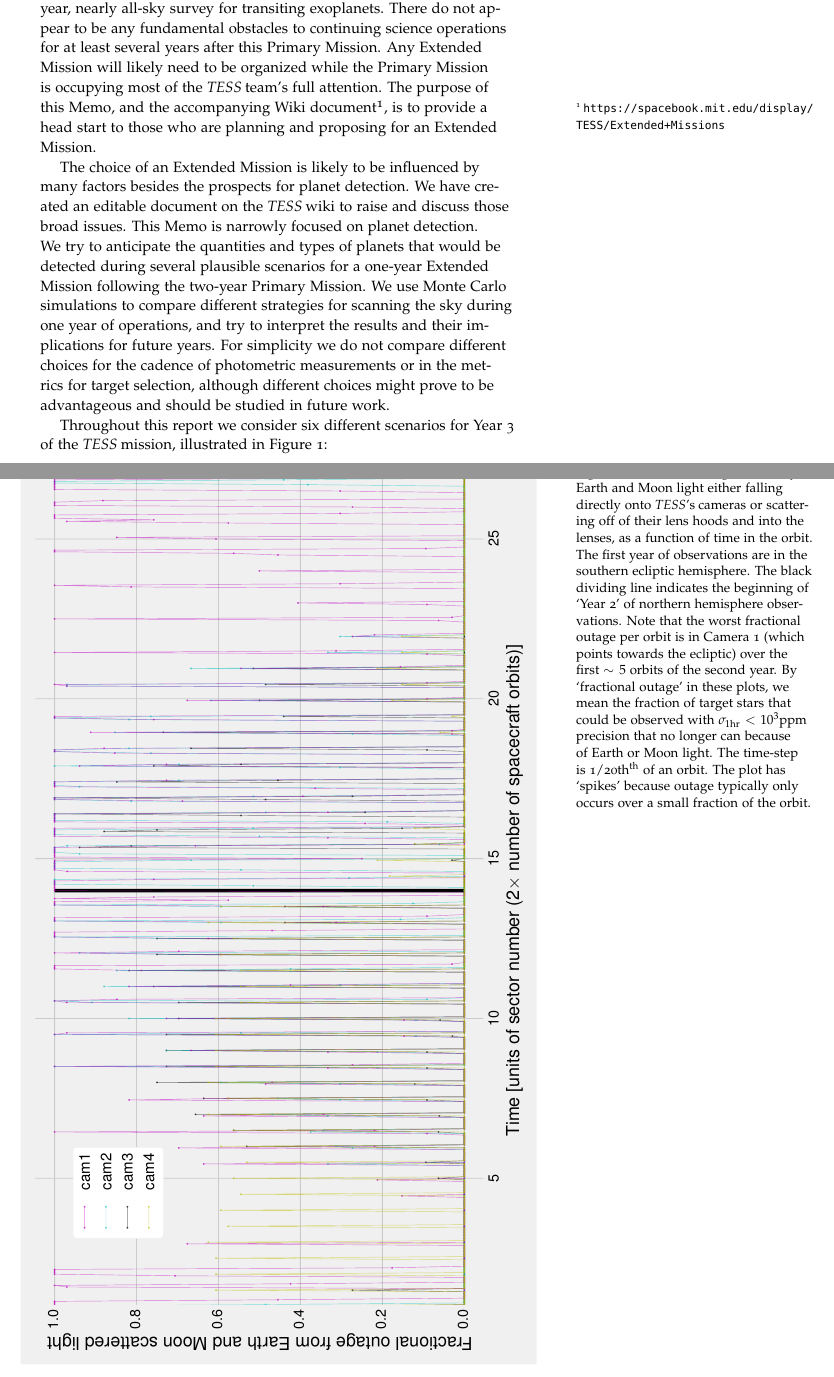
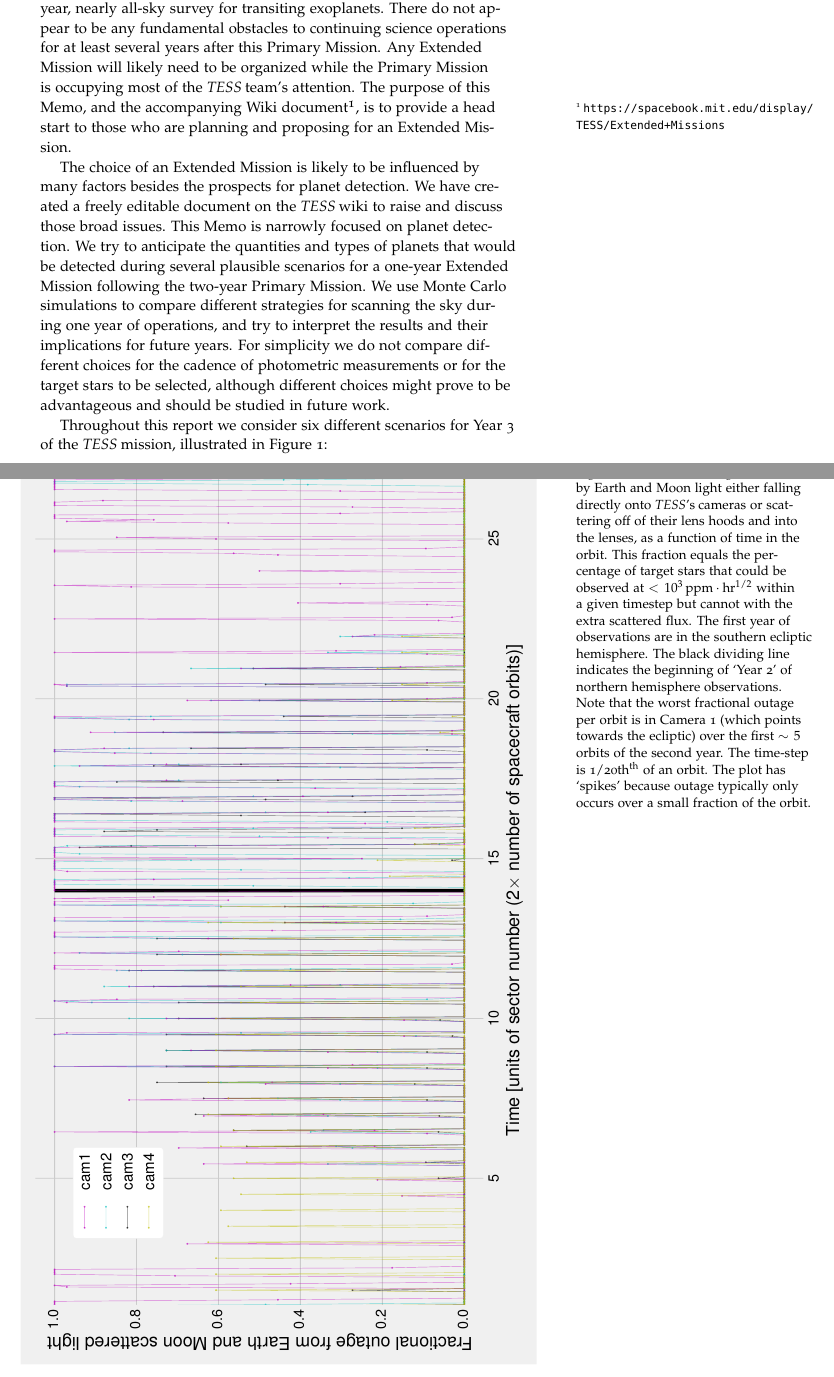
Before and after one commit to lgbouma/extended_mission_white_paper, a LaTeX document (main.tex, which reads abstract.tex, earth_moon_crossings.tex): two parts of pages 1 and 19 of 60, joined at a grey line, cut so that both start at the same text. Compiled offline with pdfLaTeX.

Commit message:
typo police are on patrol

```diff
--- a/abstract.tex
+++ b/abstract.tex
@@ -8,23 +8,23 @@ a two-year, nearly all-sky survey for transiting exoplanets.  There do
 not appear to be any fundamental obstacles to continuing science
 operations for at least several years after this Primary Mission.  Any
 Extended Mission will likely need to be organized while the Primary
-Mission is occupying most of the \tess team's full attention.  The
-purpose of this Memo, and the accompanying Wiki document\footnote{\url{https://spacebook.mit.edu/display/TESS/Extended+Missions}}, is to
-provide a head start to those who are planning and proposing for an
+Mission is occupying most of the \tess team's attention.  The
+purpose of this Memo, and the accompanying Wiki document\footnote{\url{https://spacebook.mit.edu/display/TESS/Extended+Missions}},
+is to provide a head start to those who are planning and proposing for an
 Extended Mission.
 
 The choice of an Extended Mission is likely to be influenced by many
 factors besides the prospects for planet detection.  We have created
-an editable document on the \tess wiki to raise and discuss those broad
-issues.  This Memo is narrowly focused on planet detection.  We try to
-anticipate the quantities and types of planets that would be detected
-during several plausible scenarios for a one-year Extended Mission
+a freely editable document on the \tess wiki to raise and discuss those
+broad issues.  This Memo is narrowly focused on planet detection.
+We try to anticipate the quantities and types of planets that would be
+detected during several plausible scenarios for a one-year Extended Mission
 following the two-year Primary Mission. We use Monte Carlo simulations
 to compare different strategies for scanning the sky during one year
 of operations, and try to interpret the results and their implications
 for future years.  For simplicity we do not compare different choices
-for the cadence of photometric measurements or in the metrics for
-target selection, although different choices might prove to be
+for the cadence of photometric measurements or for the target stars to be
+selected, although different choices might prove to be
 advantageous and should be studied in future work.
 
 Throughout this report we consider six different scenarios for Year 3
--- a/earth_moon_crossings.tex
+++ b/earth_moon_crossings.tex
@@ -36,8 +36,9 @@ in photometric performance for $I_c < 11$.
 \begin{figure}[!tb]
 	\centering
 	\includegraphics[angle=90,width=\textwidth]{figures/outage_earth_moon_primary.pdf}
-	\caption{Fractional outage caused by Earth and Moon light either falling directly onto \tesss cameras or scattering off of their lens hoods and into the lenses, as a function of time in the orbit. The first year of observations are in the southern ecliptic hemisphere. The black dividing line indicates the beginning of `Year 2' of northern hemisphere observations. Note that the worst fractional outage per orbit is in Camera 1 (which points towards the ecliptic) over the first $\sim 5$ orbits of the second year.
-	By `fractional outage' in these plots, we mean the fraction of target stars that could be observed with $\sigma_\mathrm{1hr} < 10^3\mathrm{ppm}$ precision that no longer can because of Earth or Moon light.
+	\caption{`Fractional outage' caused by Earth and Moon light either falling directly onto \tesss cameras or scattering off of their lens hoods and into the lenses, as a function of time in the orbit.
+	This fraction equals the percentage of target stars that could be observed at $<10^3\,\mathrm{ppm\cdot hr^{1/2}}$ within a given timestep but cannot with the extra scattered flux.
+	The first year of observations are in the southern ecliptic hemisphere. The black dividing line indicates the beginning of `Year 2' of northern hemisphere observations. Note that the worst fractional outage per orbit is in Camera 1 (which points towards the ecliptic) over the first $\sim 5$ orbits of the second year.
 	The time-step is 1/20th$^\mathrm{th}$ of an orbit.
 	The plot has `spikes' because outage typically only occurs over a small fraction of the orbit.}
 	\label{fig:earth_moon_primary}
```
Also changed, not shown: constraints_on_pointings.tex (+3 -1 lines), selection_criteria.tex (+6 -4 lines), figures/fig17_radius_on_x.pdf, abstract.tex (11 more changed lines), earth_moon_crossings.tex (2 more changed lines).
